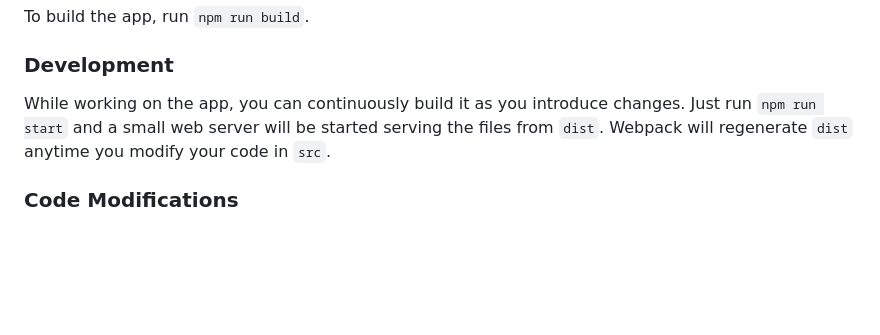
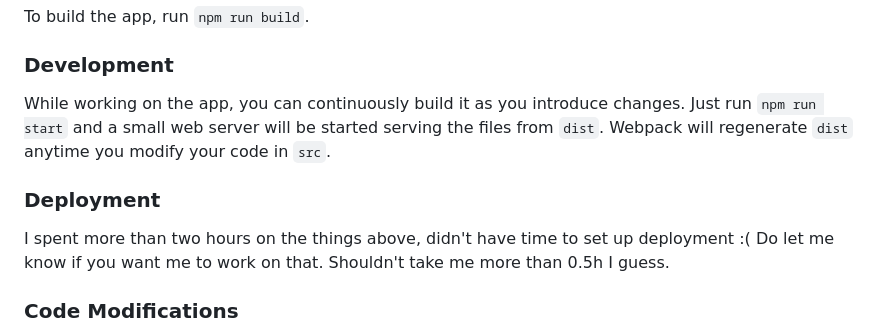
Before and after one commit to marcinjahn/calculator-js, a Markdown page: README.md, the part around one of its changes. Rendered like a GitHub page; blank space fills up the shorter version.

```diff
--- a/README.md
+++ b/README.md
@@ -101,6 +119,11 @@ While working on the app, you can continuously build it as you introduce changes
 Just run `npm run start` and a small web server will be started serving the files from `dist`.
 Webpack will regenerate `dist` anytime you modify your code in `src`.
 
+### Deployment
+
+I spent more than two hours on the things above, didn't have time to set up deployment :(
+Do let me know if you want me to work on that. Shouldn't take me more than 0.5h I guess.
+
 ### Code Modifications
 
 - I updated all your code documentation (descriptions of functions) to use the
```
Also changed, not shown: other parts of README.md (+29 -2 lines).
